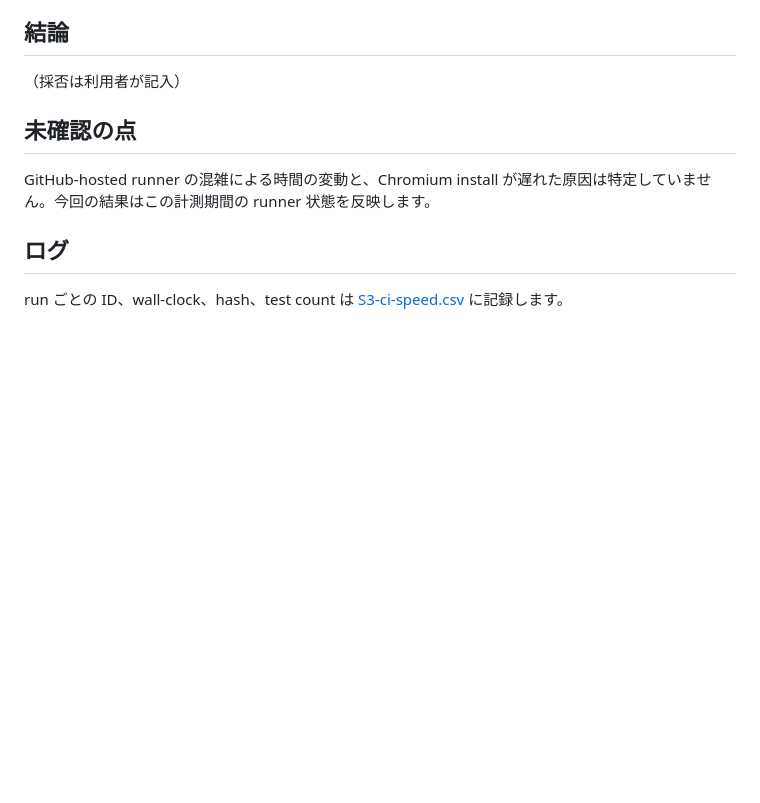
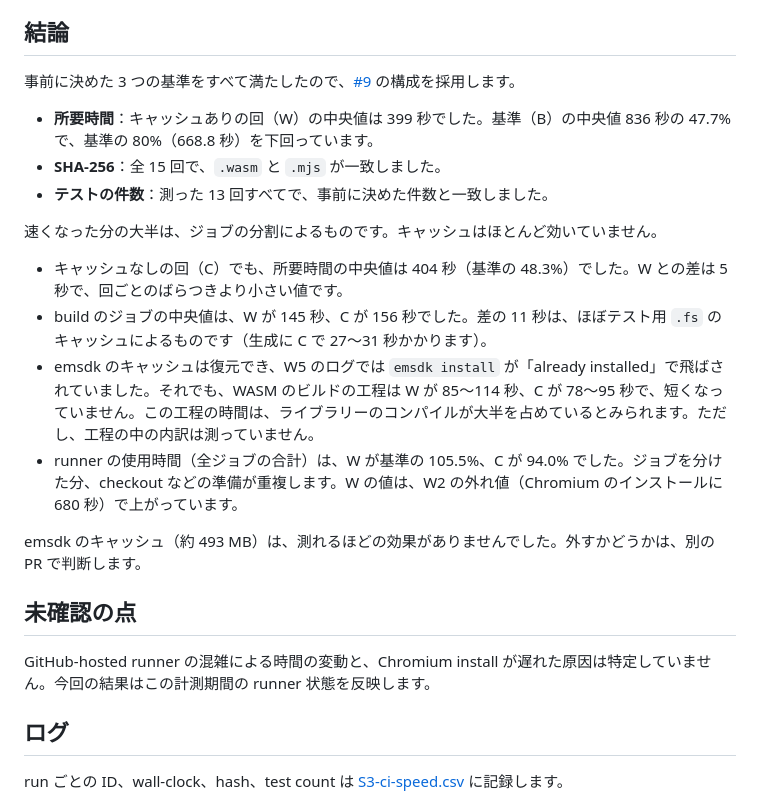
Before and after one commit to gogo-fpga/flasher, a Markdown page: docs/experiments/S3-ci-speed.md, the part around the change. Rendered like a GitHub page; blank space fills up the shorter version.

Commit message:
記録: S3 の採否と、キャッシュの効果の内訳を書く
Co-Authored-By: Yoshihiro Yamashiro <me@xn--uist1idrju3i.jp>

```diff
--- a/docs/experiments/S3-ci-speed.md
+++ b/docs/experiments/S3-ci-speed.md
@@ -106,7 +106,19 @@ W の5 runすべてで emsdk と fixture の両 cache restore が hit しまし
 
 ## 結論
 
-（採否は利用者が記入）
+事前に決めた 3 つの基準をすべて満たしたので、[#9](https://github.com/gogo-fpga/flasher/pull/9) の構成を採用します。
+
+- **所要時間**：キャッシュありの回（W）の中央値は 399 秒でした。基準（B）の中央値 836 秒の 47.7% で、基準の 80%（668.8 秒）を下回っています。
+- **SHA-256**：全 15 回で、`.wasm` と `.mjs` が一致しました。
+- **テストの件数**：測った 13 回すべてで、事前に決めた件数と一致しました。
+
+速くなった分の大半は、ジョブの分割によるものです。キャッシュはほとんど効いていません。
+- キャッシュなしの回（C）でも、所要時間の中央値は 404 秒（基準の 48.3%）でした。W との差は 5 秒で、回ごとのばらつきより小さい値です。
+- build のジョブの中央値は、W が 145 秒、C が 156 秒でした。差の 11 秒は、ほぼテスト用 `.fs` のキャッシュによるものです（生成に C で 27〜31 秒かかります）。
+- emsdk のキャッシュは復元でき、W5 のログでは `emsdk install` が「already installed」で飛ばされていました。それでも、WASM のビルドの工程は W が 85〜114 秒、C が 78〜95 秒で、短くなっていません。この工程の時間は、ライブラリーのコンパイルが大半を占めているとみられます。ただし、工程の中の内訳は測っていません。
+- runner の使用時間（全ジョブの合計）は、W が基準の 105.5%、C が 94.0% でした。ジョブを分けた分、checkout などの準備が重複します。W の値は、W2 の外れ値（Chromium のインストールに 680 秒）で上がっています。
+
+emsdk のキャッシュ（約 493 MB）は、測れるほどの効果がありませんでした。外すかどうかは、別の PR で判断します。
 
 ## 未確認の点
 
```
